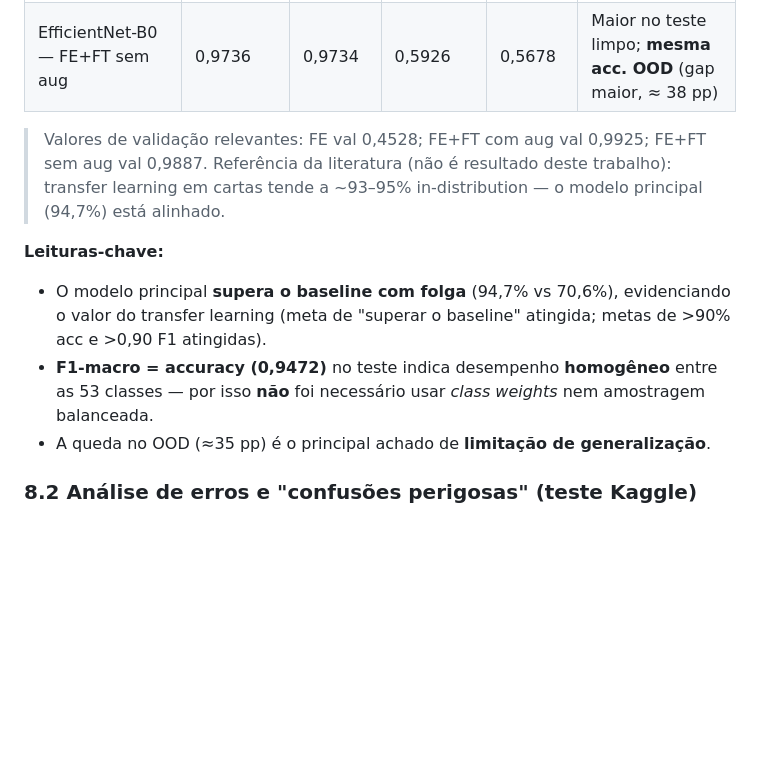
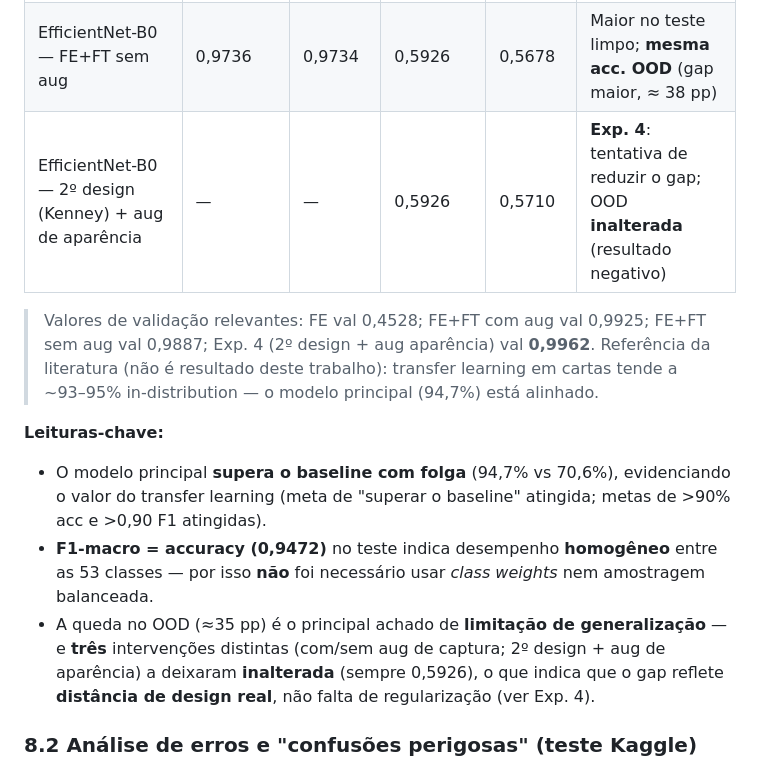
Before and after one commit to ifsc-sj-projetos-ia/classificador-de-cartas, a Markdown page: docs/RELATORIO_DESENVOLVIMENTO.md, the part around one of its changes. GitHub-like rendering; blank space fills up the shorter version.

```diff
--- a/docs/RELATORIO_DESENVOLVIMENTO.md
+++ b/docs/RELATORIO_DESENVOLVIMENTO.md
@@ -238,14 +248,15 @@ Os três experimentos são controlados (variando um fator por vez) e rodam no no
 | EfficientNet-B0 — FE (congelado) | 0,3849 | 0,3630 | — | — | Features ImageNet fracas p/ cartas |
 | **EfficientNet-B0 — FE+FT com aug** ← **principal** | **0,9472** | **0,9472** | **0,5926** | **0,5741** | Modelo entregue; gap de design ≈ 35 pp |
 | EfficientNet-B0 — FE+FT sem aug | 0,9736 | 0,9734 | 0,5926 | 0,5678 | Maior no teste limpo; **mesma acc. OOD** (gap maior, ≈ 38 pp) |
+| EfficientNet-B0 — 2º design (Kenney) + aug de aparência | — | — | 0,5926 | 0,5710 | **Exp. 4**: tentativa de reduzir o gap; OOD **inalterada** (resultado negativo) |
 
-> Valores de validação relevantes: FE val 0,4528; FE+FT com aug val 0,9925; FE+FT sem aug val 0,9887. Referência da literatura (não é resultado deste trabalho): transfer learning em cartas tende a ~93–95% in-distribution — o modelo principal (94,7%) está alinhado.
+> Valores de validação relevantes: FE val 0,4528; FE+FT com aug val 0,9925; FE+FT sem aug val 0,9887; Exp. 4 (2º design + aug aparência) val **0,9962**. Referência da literatura (não é resultado deste trabalho): transfer learning em cartas tende a ~93–95% in-distribution — o modelo principal (94,7%) está alinhado.
 
 **Leituras-chave:**
 
 - O modelo principal **supera o baseline com folga** (94,7% vs 70,6%), evidenciando o valor do transfer learning (meta de "superar o baseline" atingida; metas de >90% acc e >0,90 F1 atingidas).
 - **F1-macro = accuracy (0,9472)** no teste indica desempenho **homogêneo** entre as 53 classes — por isso **não** foi necessário usar *class weights* nem amostragem balanceada.
-- A queda no OOD (≈35 pp) é o principal achado de **limitação de generalização**.
+- A queda no OOD (≈35 pp) é o principal achado de **limitação de generalização** — e **três** intervenções distintas (com/sem aug de captura; 2º design + aug de aparência) a deixaram **inalterada** (sempre 0,5926), o que indica que o gap reflete **distância de design real**, não falta de regularização (ver Exp. 4).
 
 ### 8.2 Análise de erros e "confusões perigosas" (teste Kaggle)
 
```
Also changed, not shown: other parts of docs/RELATORIO_DESENVOLVIMENTO.md (+11 -1 lines).
